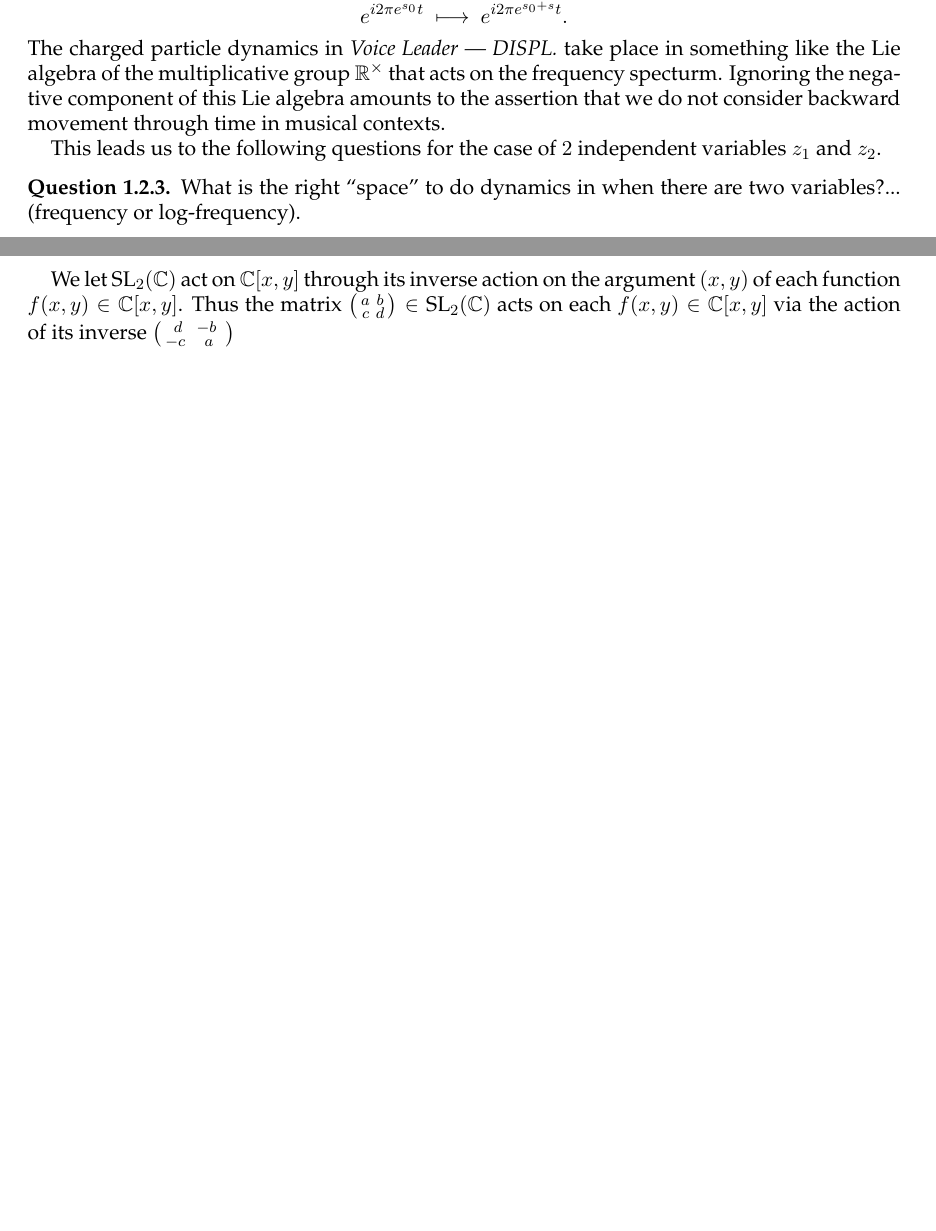
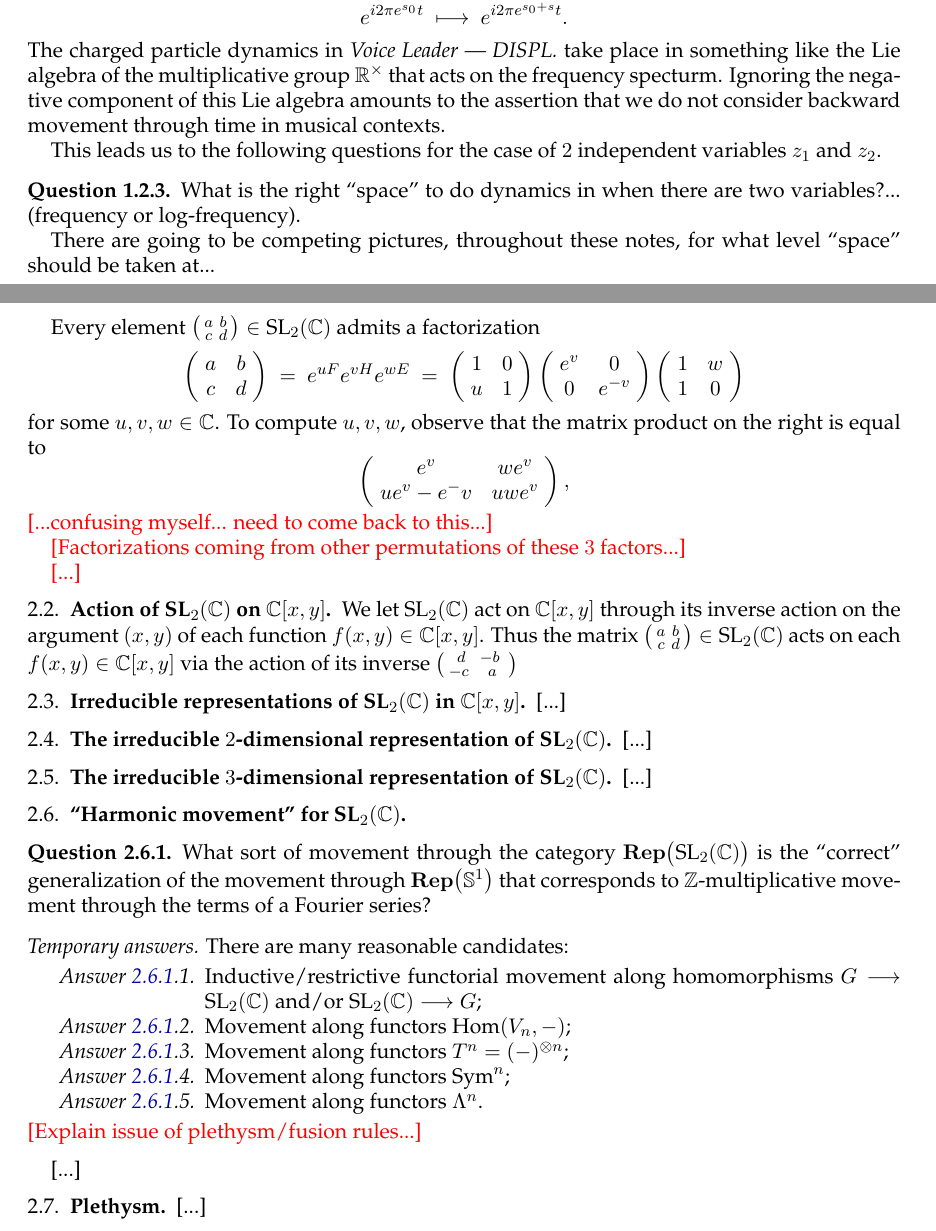
Before and after one commit to TYLERSFOSTER/Tonality_from_Q_p_and_SL_2, a LaTeX thesis (Notes_on_Representations_of_Algebraic_Groups.tex): two parts of pages 3 and 5 of 5 before the commit and two parts of pages 3 and 6 of 6 after it, joined at a grey line, cut so that both start at the same text, the shorter picture padded with empty space. Compiled offline with pdfLaTeX.

Commit message:
Add files via upload

```diff
--- a/Notes_on_Representations_of_Algebraic_Groups.tex
+++ b/Notes_on_Representations_of_Algebraic_Groups.tex
@@ -598,6 +598,8 @@ This leads us to the following questions for the case of $2$ independent variabl
 \begin{question}
 \normalfont
 What is the right ``space'' to do dynamics in when there are two variables?... (frequency or log-frequency).
+
+There are going to be competing pictures, throughout these notes, for what level ``space'' should be taken at...
 \end{question}
 
 \begin{question}
@@ -741,4 +791,74 @@ This is the same overtone chord, but with voicing that falls of like a geometric
+Every element $\left(\begin{smallmatrix} a & b \\ c & d\end{smallmatrix}\right)\in\text{SL}_{2}(\CC)$ admits a factorization
+	$$
+	\left(\!\begin{array}{cc}a & b \\ c & d\end{array}\!\right)
+	\ =\
+	e^{u F}e^{v H}e^{w E}
+	\ =\
+	\left(\!\begin{array}{cc}1 & 0 \\ u & 1\end{array}\!\right)
+	\left(\!\begin{array}{cc}e^{v} & 0 \\ 0 & e^{-v}\end{array}\!\right)
+	\left(\!\begin{array}{cc}1 & w \\ 1 & 0\end{array}\!\right)
+	$$
+for some $u,v,w\in\CC$. To compute $u,v,w$, observe that the matrix product on the right is equal to
+	$$
+%	\left(\!\begin{array}{cc}1 & 0 \\ u & 1\end{array}\!\right)
+%	\left(\!\begin{array}{cc}e^v & we^v \\ e^{-v} & 0\end{array}\!\right)
+%	\ =\
+	\left(\!\begin{array}{cc}e^v & we^v \\ ue^v-e^-v & uwe^v\end{array}\!\right),
+	$$
+{\color{red} [...confusing myself... need to come back to this...]}
+
+{\color{red} [Factorizations coming from other permutations of these $3$ factors...]}
+
+{\color{red} [...]}
+\end{subsection}
+
+\begin{subsection}{Action of $\text{SL}_{2}(\CC)$ on $\CC[x,y]$}
 We let $\text{SL}_{2}(\CC)$ act on $\CC[x,y]$ through its inverse action on the argument $(x,y)$ of each function $f(x,y)\in\CC[x,y]$. Thus the matrix $\left(\begin{smallmatrix}a & b\\ c & d\end{smallmatrix}\right)\in\text{SL}_{2}(\CC)$ acts on each $f(x,y)\in\CC[x,y]$ via the action of its inverse $\left(\begin{smallmatrix}d & -b\ \\ -c\  & a\end{smallmatrix}\right)$
+\end{subsection}
+
+\begin{subsection}{Irreducible representations of $\text{SL}_2(\CC)$ in $\CC[x,y]$}
+[...]
+\end{subsection}
+
+\begin{subsection}{The irreducible $2$-dimensional representation of $\text{SL}_2(\CC)$}
+[...]
+\end{subsection}
+
+\begin{subsection}{The irreducible $3$-dimensional representation of $\text{SL}_2(\CC)$}
+[...]
+\end{subsection}
+
+\begin{subsection}{``Harmonic movement'' for $\text{SL}_2(\CC)$}
+
+\begin{question}\label{question: what is harmonic movement}
+\normalfont
+What sort of movement through the category $\bold{Rep}\big(\text{SL}_{2}(\CC)\big)$ is the ``correct'' generalization of the movement through $\bold{Rep}\big(\mathbb{S}^{1}\big)$ that corresponds to $\ZZ$-multiplicative movement through the terms of a Fourier series?
+
+\vskip .3cm
+
+\noindent
+{\em Temporary answers.} There are many reasonable candidates:
+	\begin{enumerate}[{\em\ \ \ \ \ \ {Answer \ref{question: what is harmonic movement}.}1.}]
+	\item
+	Inductive/restrictive functorial movement along homomorphisms $G\longrightarrow\text{SL}_{2}(\CC)$ and/or $\text{SL}_{2}(\CC)\longrightarrow G$;
+	\item
+	Movement along functors $\text{Hom}(V_{n},-)$;
+	\item
+	Movement along functors $T^{n}=(-)^{\otimes n}$;
+	\item
+	Movement along functors $\text{Sym}^{n}$;
+	\item
+	Movement along functors $\Lambda^{n}$.
+	\end{enumerate}
+{\color{red} [Explain issue of plethysm/fusion rules...]}
+\end{question}
+
+[...]
+\end{subsection}
+
+\begin{subsection}{Plethysm}
+[...]
+\end{subsection}
 
 \end{section}
 
```
Also changed, not shown: Notes_on_Representations_of_Algebraic_Groups.pdf, Notes_on_Representations_of_Algebraic_Groups.tex (54 more changed lines).
